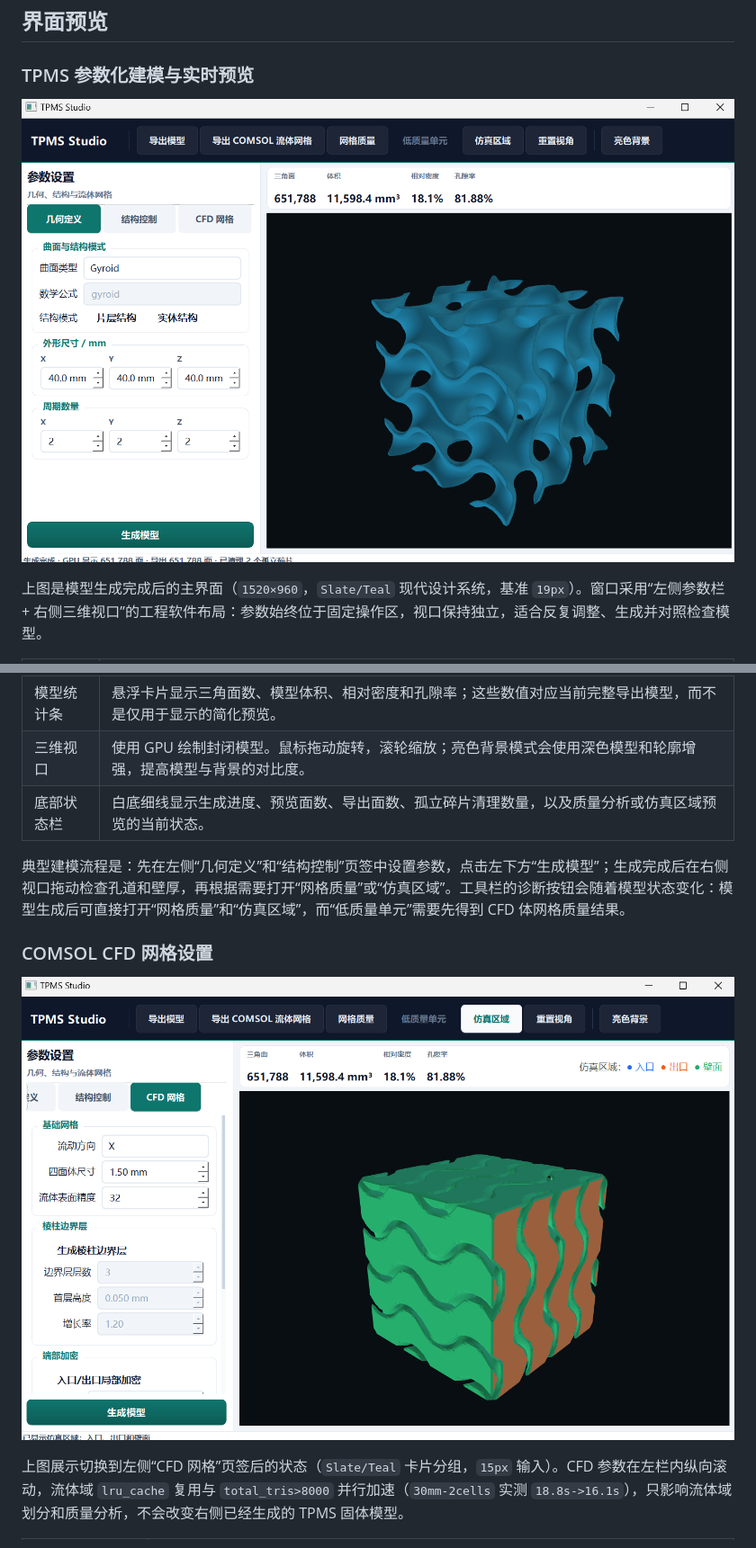
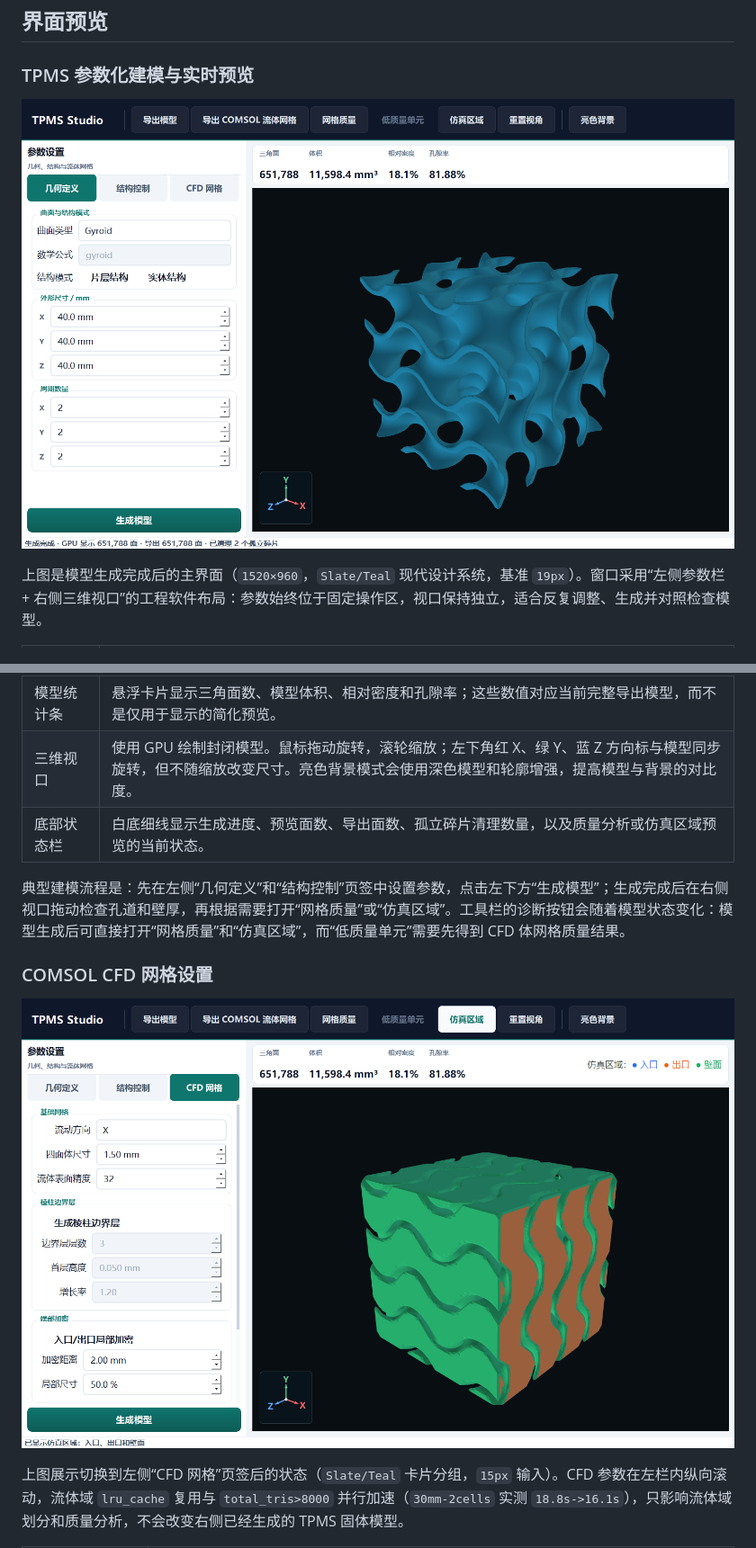
Before and after one commit to Starlre/TPMS-Studio, a Markdown page: README.md, 2 parts joined by grey strips. Shown at 90% size. Drawn GitHub-style; pictures changed too: image-cfd.png, image.png.

```diff
--- a/README.md
+++ b/README.md
@@ -38,7 +38,7 @@ TPMS Studio 是一个本地运行的 TPMS 参数化建模桌面工具，可生
 | “CFD 网格”页签 | 集中设置流动方向、体网格尺寸、流体表面精度、棱柱边界层、入出口局部加密、曲率自适应和低质量阈值。 |
 | 固定生成按钮 | `teal` 渐变主按钮固定在左栏底部，即使 CFD 参数发生滚动也始终可见。 |
 | 模型统计条 | 悬浮卡片显示三角面数、模型体积、相对密度和孔隙率；这些数值对应当前完整导出模型，而不是仅用于显示的简化预览。 |
-| 三维视口 | 使用 GPU 绘制封闭模型。鼠标拖动旋转，滚轮缩放；亮色背景模式会使用深色模型和轮廓增强，提高模型与背景的对比度。 |
+| 三维视口 | 使用 GPU 绘制封闭模型。鼠标拖动旋转，滚轮缩放；左下角红 X、绿 Y、蓝 Z 方向标与模型同步旋转，但不随缩放改变尺寸。亮色背景模式会使用深色模型和轮廓增强，提高模型与背景的对比度。 |
 | 底部状态栏 | 白底细线显示生成进度、预览面数、导出面数、孤立碎片清理数量，以及质量分析或仿真区域预览的当前状态。 |
 
 典型建模流程是：先在左侧“几何定义”和“结构控制”页签中设置参数，点击左下方“生成模型”；生成完成后在右侧视口拖动检查孔道和壁厚，再根据需要打开“网格质量”或“仿真区域”。工具栏的诊断按钮会随着模型状态变化：模型生成后可直接打开“网格质量”和“仿真区域”，而“低质量单元”需要先得到 CFD 体网格质量结果。
```
Also changed, not shown: other parts of README.md (+1 -1 lines), CHANGELOG.md (+2 -1 lines), DEVELOPMENT_LOG.md (+8 -0 lines), 1 other file.
